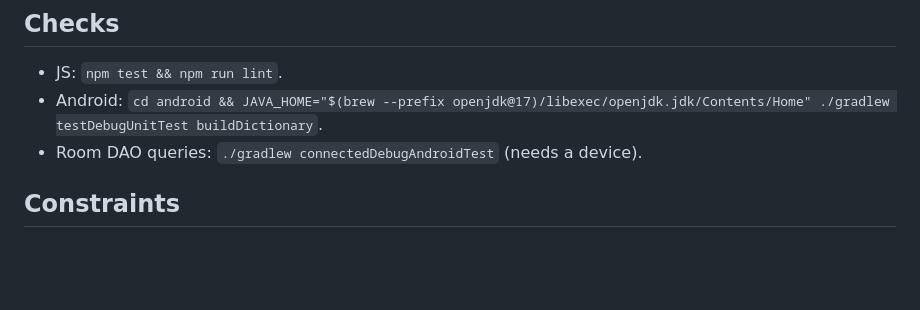
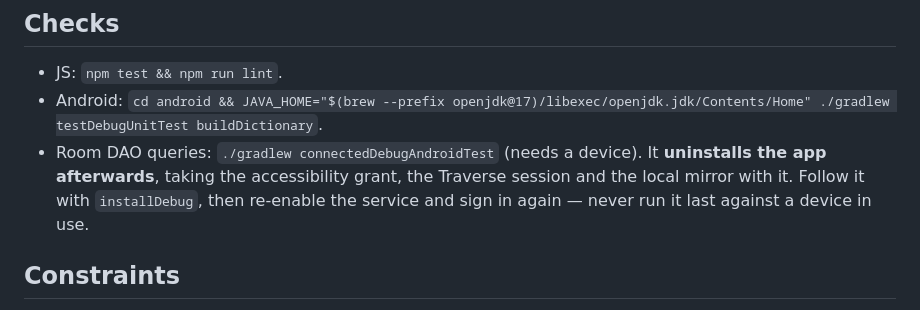
Before and after one commit to dragland/mandopop, a Markdown page: AGENTS.md, the part around the change. Rendered like a GitHub page; blank space fills up the shorter version.

Commit message:
docs: warn that connectedAndroidTest uninstalls the app
It takes the accessibility grant, the Traverse session and the local
mirror with it, which is not obvious from the task name.

```diff
--- a/AGENTS.md
+++ b/AGENTS.md
@@ -13,7 +13,7 @@
 
 - JS: `npm test && npm run lint`.
 - Android: `cd android && JAVA_HOME="$(brew --prefix openjdk@17)/libexec/openjdk.jdk/Contents/Home" ./gradlew testDebugUnitTest buildDictionary`.
-- Room DAO queries: `./gradlew connectedDebugAndroidTest` (needs a device).
+- Room DAO queries: `./gradlew connectedDebugAndroidTest` (needs a device). It **uninstalls the app afterwards**, taking the accessibility grant, the Traverse session and the local mirror with it. Follow it with `installDebug`, then re-enable the service and sign in again — never run it last against a device in use.
 
 ## Constraints
 
```
